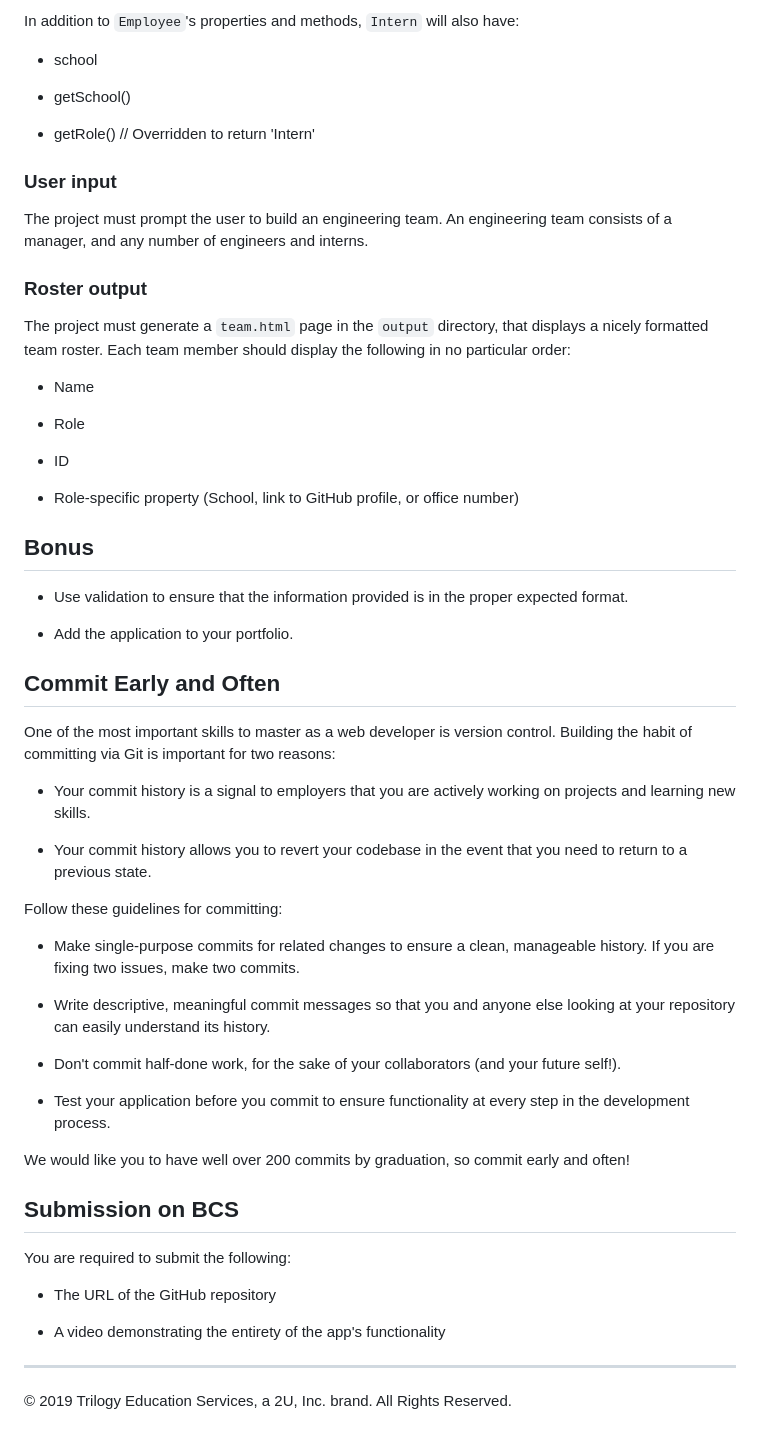
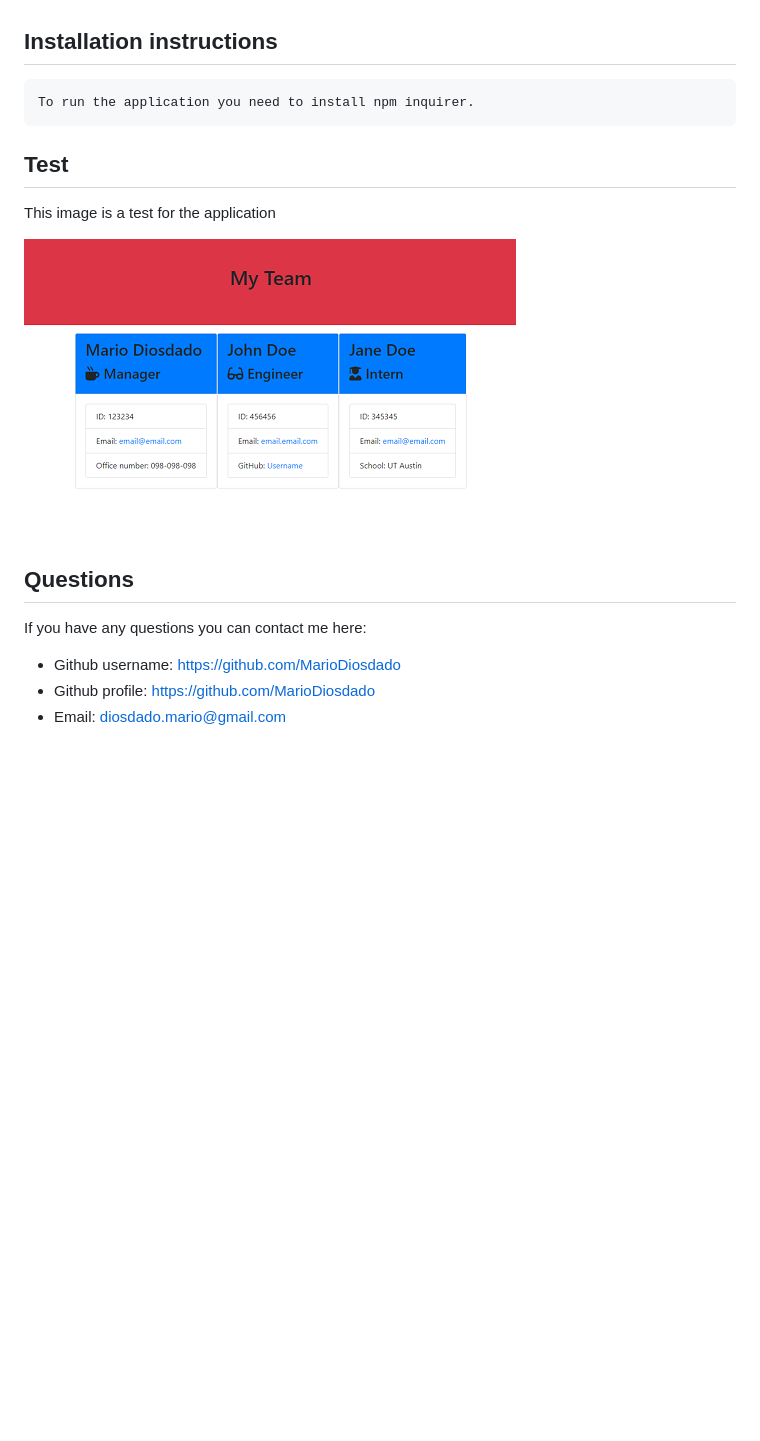
Before and after one commit to MarioDiosdado/teamgenerator, a Markdown page: README.md, the part around the change printed below. Rendered like a GitHub page; pictures changed too: Assets/img1.png (added); blank space fills up the shorter version.

```diff
--- a/README.md
+++ b/README.md
@@ -114,62 +14,16 @@ In addition to `Employee`'s properties and methods, `Engineer` will also have:
-In addition to `Employee`'s properties and methods, `Intern` will also have:
-
-  * school
-
-  * getSchool()
-
-  * getRole() // Overridden to return 'Intern'
-
-### User input
-
-The project must prompt the user to build an engineering team. An engineering
-team consists of a manager, and any number of engineers and interns.
-
-### Roster output
-
-The project must generate a `team.html` page in the `output` directory, that displays a nicely formatted team roster. Each team member should display the following in no particular order:
-
-  * Name
-
-  * Role
-
-  * ID
-
-  * Role-specific property (School, link to GitHub profile, or office number)
-
-## Bonus
-
-* Use validation to ensure that the information provided is in the proper expected format.
-
-* Add the application to your portfolio.
-
-## Commit Early and Often
-
-One of the most important skills to master as a web developer is version control. Building the habit of committing via Git is important for two reasons:
-
-* Your commit history is a signal to employers that you are actively working on projects and learning new skills.
-
-* Your commit history allows you to revert your codebase in the event that you need to return to a previous state.
-
-Follow these guidelines for committing:
-
-* Make single-purpose commits for related changes to ensure a clean, manageable history. If you are fixing two issues, make two commits.
-
-* Write descriptive, meaningful commit messages so that you and anyone else looking at your repository can easily understand its history.
-
-* Don't commit half-done work, for the sake of your collaborators (and your future self!).
-
-* Test your application before you commit to ensure functionality at every step in the development process.
-
-We would like you to have well over 200 commits by graduation, so commit early and often!
+## Installation instructions
+    To run the application you need to install npm inquirer.
 
 
-## Submission on BCS
+## Test
+This image is a test for the application
 
-You are required to submit the following:
+![Image of test](./Assets/img1.png)
 
-* The URL of the GitHub repository
+## Questions
 
-* A video demonstrating the entirety of the app's functionality
+If you have any questions you can contact me here:
 
-- - -
-© 2019 Trilogy Education Services, a 2U, Inc. brand. All Rights Reserved.
+* Github username: https://github.com/MarioDiosdado
+* Github profile: https://github.com/MarioDiosdado
+* Email: diosdado.mario@gmail.com
```
Also changed, not shown: other parts of README.md (+10 -110 lines).
